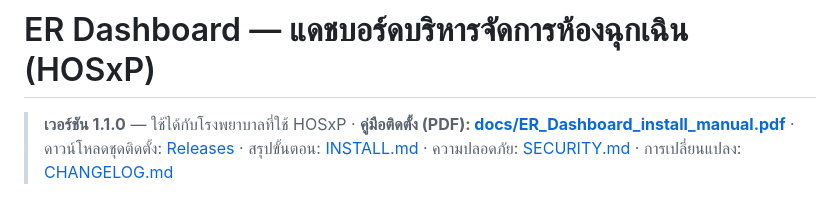
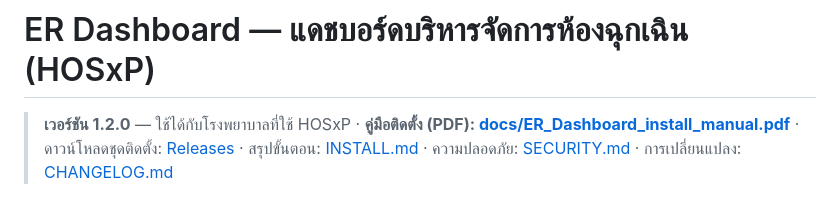
Before and after one commit to nopneo/er-dashboard-wnk, a Markdown page: README.md, the part around the change. Drawn GitHub-style.

Commit message:
README / INSTALL อ้างเวอร์ชัน 1.2.0
Co-Authored-By: Claude Opus 5.5 <noreply@anthropic.com>

```diff
--- a/README.md
+++ b/README.md
@@ -1,6 +1,6 @@
 # ER Dashboard — แดชบอร์ดบริหารจัดการห้องฉุกเฉิน (HOSxP)
 
-> **เวอร์ชัน 1.1.0** — ใช้ได้กับโรงพยาบาลที่ใช้ HOSxP · **คู่มือติดตั้ง (PDF): [docs/ER_Dashboard_install_manual.pdf](docs/ER_Dashboard_install_manual.pdf)** ·
+> **เวอร์ชัน 1.2.0** — ใช้ได้กับโรงพยาบาลที่ใช้ HOSxP · **คู่มือติดตั้ง (PDF): [docs/ER_Dashboard_install_manual.pdf](docs/ER_Dashboard_install_manual.pdf)** ·
 > ดาวน์โหลดชุดติดตั้ง: [Releases](https://github.com/nopneo/er-dashboard-wnk/releases/latest) · สรุปขั้นตอน: [INSTALL.md](INSTALL.md) ·
 > ความปลอดภัย: [SECURITY.md](SECURITY.md) · การเปลี่ยนแปลง: [CHANGELOG.md](CHANGELOG.md)
 
```
Also changed, not shown: INSTALL.md (+1 -1 lines).
